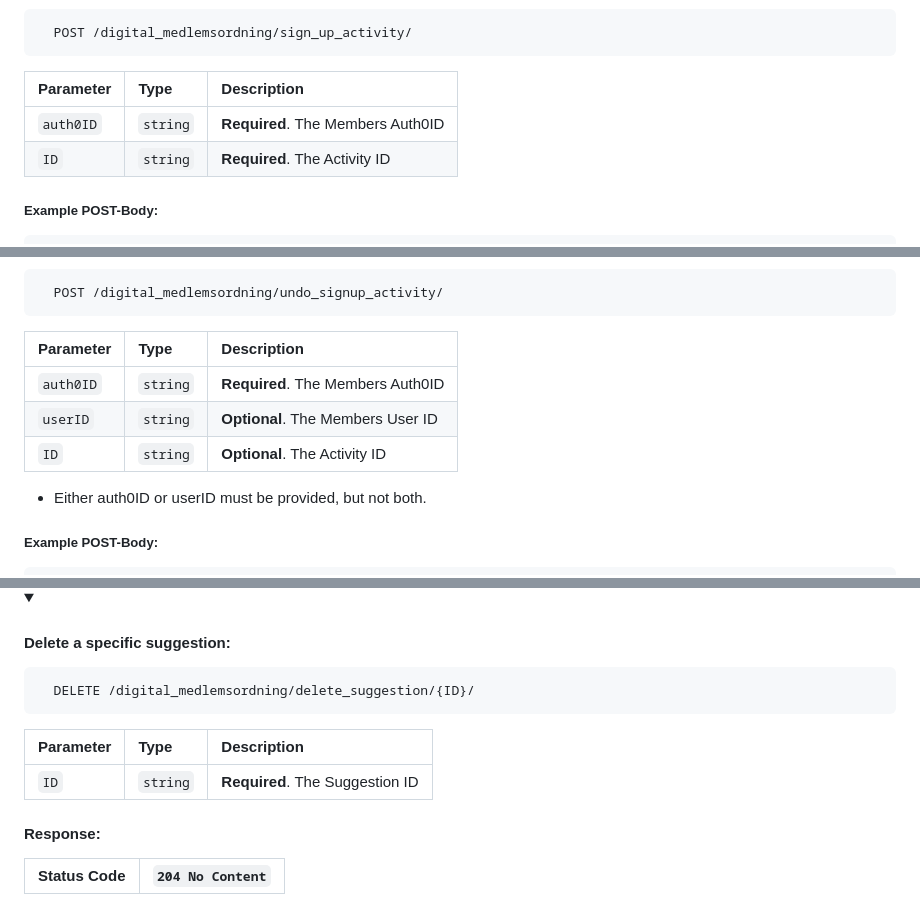
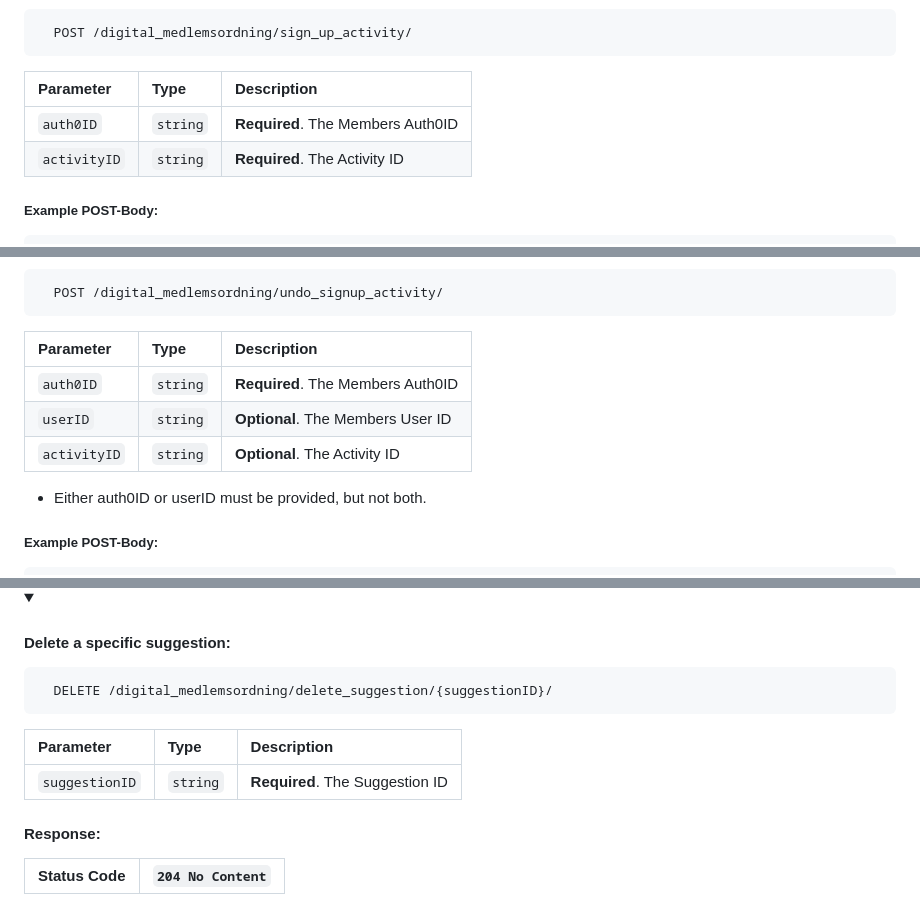
Before and after one commit to kind2511/Digital-Membership-Solution, a Markdown page: README.md, 3 parts joined by grey strips. Drawn GitHub-style; folded sections open.

````diff
--- a/README.md
+++ b/README.md
@@ -406,11 +406,10 @@ To get started, you'll need to install:
   POST /digital_medlemsordning/sign_up_activity/
 ```
 
-| Parameter | Type     | Description                       |
-|:----------|:---------|:----------------------------------|
-| `auth0ID` | `string` | **Required**. The Members Auth0ID |
-| `ID`      | `string` | **Required**. The Activity ID     |
-
+| Parameter   | Type     | Description                       |
+|:------------|:---------|:----------------------------------|
+| `auth0ID`   | `string` | **Required**. The Members Auth0ID |
+| `activityID`| `string` | **Required**. The Activity ID     |
 
 ##### Example POST-Body:
 ```json
@@ -442,11 +441,11 @@ To get started, you'll need to install:
   POST /digital_medlemsordning/undo_signup_activity/
 ```
 
-| Parameter | Type     | Description                        |
-|:----------|:---------|:-----------------------------------|
-| `auth0ID` | `string` | **Required**. The Members Auth0ID  |
-| `userID`  | `string` | **Optional**. The Members User ID  |
-| `ID`      | `string` | **Optional**. The Activity ID      |
+| Parameter    | Type     | Description                        |
+|:-------------|:---------|:-----------------------------------|
+| `auth0ID`    | `string` | **Required**. The Members Auth0ID  |
+| `userID`     | `string` | **Optional**. The Members User ID  |
+| `activityID` | `string` | **Optional**. The Activity ID      |
 
 - Either auth0ID or userID must be provided, but not both.
 
@@ -1254,12 +1253,12 @@ To get started, you'll need to install:
 <summary><h4>Delete a specific suggestion:</h4></summary>
 
 ```http
-  DELETE /digital_medlemsordning/delete_suggestion/{ID}/
+  DELETE /digital_medlemsordning/delete_suggestion/{suggestionID}/
 ```
 
-| Parameter | Type     | Description                       |
-|:----------|:---------|:----------------------------------|
-| `ID`      | `string` | **Required**. The Suggestion ID   |
+| Parameter      | Type     | Description                       |
+|:---------------|:---------|:----------------------------------|
+| `suggestionID` | `string` | **Required**. The Suggestion ID   |
 
 #### Response:
 
````
Also changed, not shown: other parts of README.md (+9 -9 lines).
